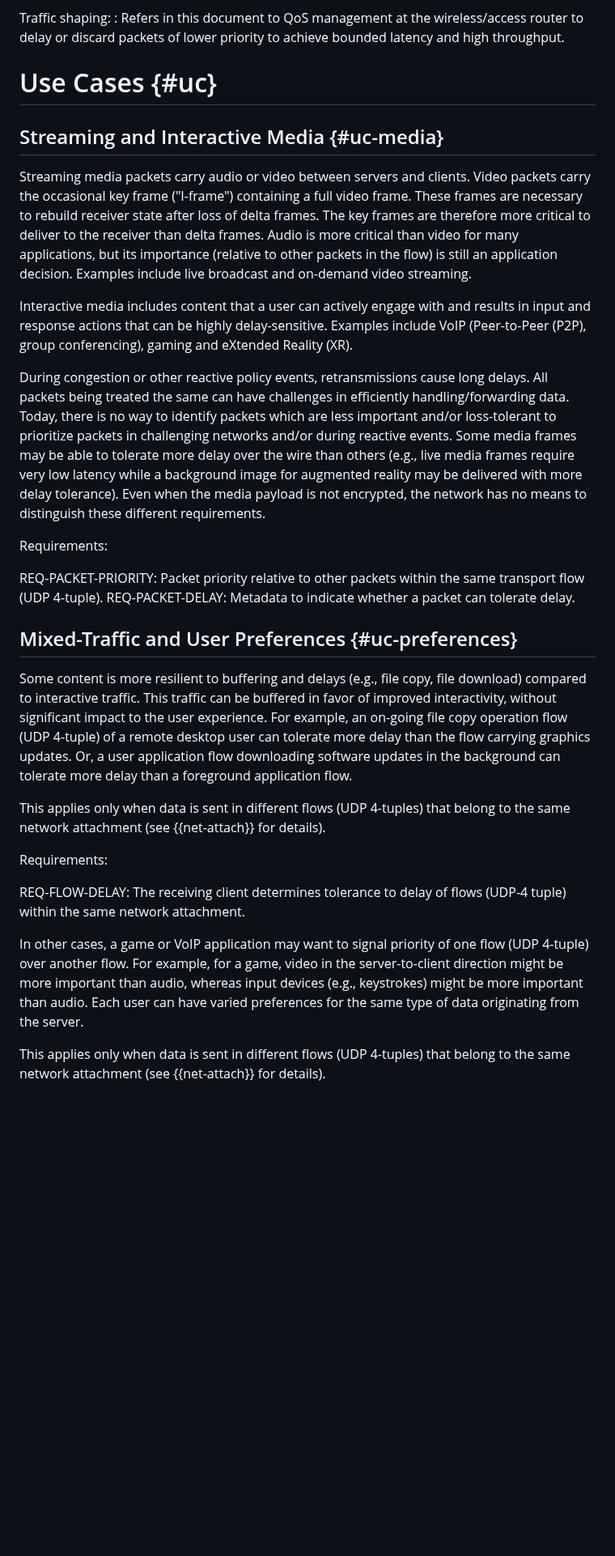
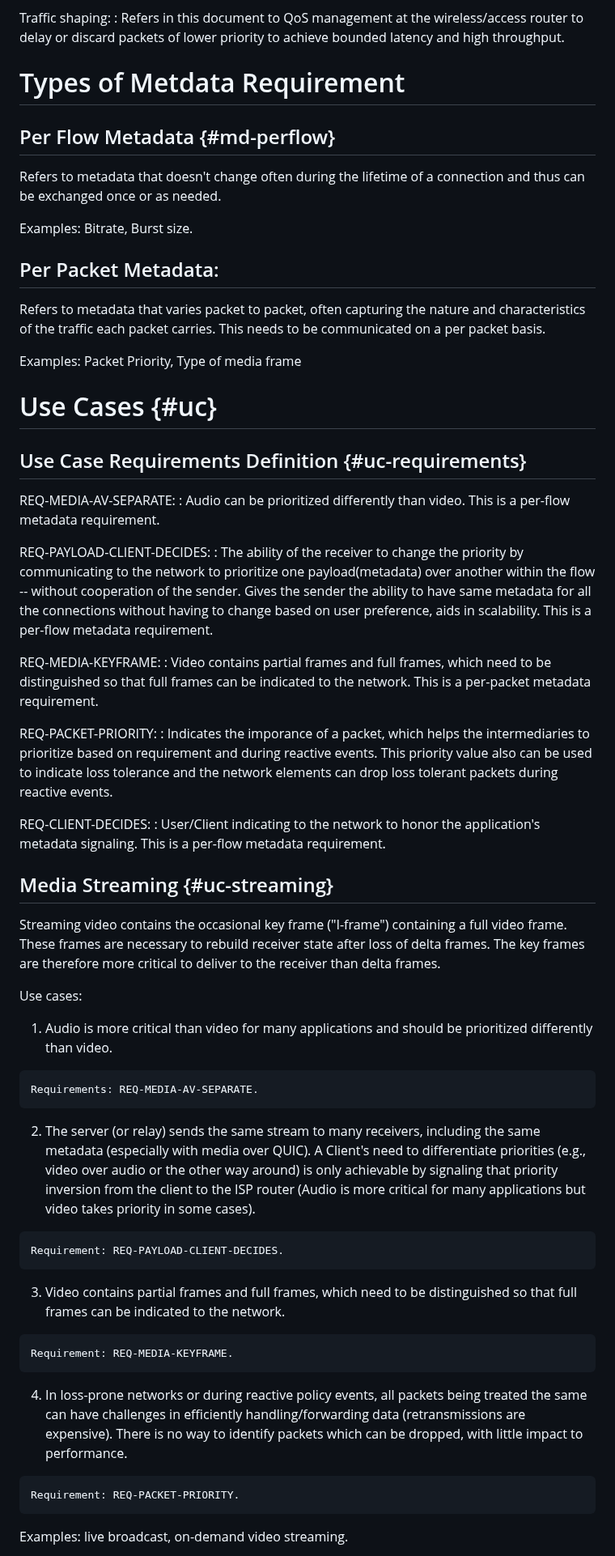
Before and after one commit to SpencerDawkins/net-collab-rqmts, a Markdown page: draft-kwbdgrr-tsvwg-net-collab-rqmts.md, the part around one of its changes. Shown at 81% size. Drawn GitHub-style; blank space fills up the shorter version.

```diff
--- a/draft-kwbdgrr-tsvwg-net-collab-rqmts.md
+++ b/draft-kwbdgrr-tsvwg-net-collab-rqmts.md
@@ -208,45 +198,65 @@ Reactive Management:
 Traffic shaping:
 : Refers in this document to QoS management at the wireless/access router to delay or discard packets of lower priority to achieve bounded latency and high throughput.
 
+
+# Types of Metdata Requirement
+
+## Per Flow Metadata {#md-perflow}
+
+Refers to metadata that doesn't change often during the lifetime of a connection and thus can be exchanged once or as needed.
+
+Examples: Bitrate, Burst size.
+
+## Per Packet Metadata:
+
+Refers to metadata that varies packet to packet, often capturing the nature and characteristics of the traffic each packet carries. This needs to be communicated on a per packet basis.
+
+Examples: Packet Priority, Type of media frame
+
+
 # Use Cases {#uc}
 
-## Streaming and Interactive Media {#uc-media}
+## Use Case Requirements Definition {#uc-requirements}
 
-Streaming media packets carry audio or video between servers and clients.
-Video packets carry the occasional key frame ("I-frame") containing a full video frame.
+REQ-MEDIA-AV-SEPARATE:
+:  Audio can be prioritized differently than video. This is a per-flow metadata requirement.
+
+REQ-PAYLOAD-CLIENT-DECIDES:
+: The ability of the receiver to change the priority by communicating to the network to prioritize one payload(metadata) over another within the flow -- without cooperation of the sender. Gives the sender the ability to have same metadata for all the connections without having to change based on user preference, aids in scalability. This is a per-flow metadata requirement.
+
+REQ-MEDIA-KEYFRAME:
+: Video contains partial frames and full frames, which need to be distinguished so that full frames can be indicated to the network. This is a per-packet metadata requirement.
+
+REQ-PACKET-PRIORITY:
+: Indicates the imporance of a packet, which helps the intermediaries to prioritize based on requirement and during reactive events. This priority value also can be used to indicate loss tolerance and the network elements can drop loss tolerant packets during reactive events.
+
+REQ-CLIENT-DECIDES:
+: User/Client indicating to the network to honor the application's metadata signaling. This is a per-flow metadata requirement.
+
+## Media Streaming {#uc-streaming}
+
+Streaming video contains the occasional key frame ("I-frame") containing a full video frame.
 These frames are necessary to rebuild receiver state after loss of delta frames.
 The key frames are therefore more critical to deliver to the receiver than delta frames.
-Audio is more critical than video for many applications, but its importance (relative to other packets in the flow) is still an application decision.
-Examples include live broadcast and on-demand video streaming.
 
-Interactive media includes content that a user can actively engage with and results in input and response actions that can be highly delay-sensitive.
-Examples include VoIP (Peer-to-Peer (P2P), group conferencing), gaming and eXtended Reality (XR).
+Use cases:
 
-During congestion or other reactive policy events, retransmissions cause long delays.
-All packets being treated the same can have challenges in efficiently handling/forwarding data.
-Today, there is no way to identify packets which are less important and/or loss-tolerant to prioritize packets in challenging networks and/or during reactive events.
-Some media frames may be able to tolerate more delay over the wire than others (e.g., live media frames require very low latency while a background image for augmented reality may be delivered with more delay tolerance).
-Even when the media payload is not encrypted, the network has no means to distinguish these different requirements.
+  1. Audio is more critical than video for many applications and should be prioritized differently than video.
 
-Requirements:
+    Requirements: REQ-MEDIA-AV-SEPARATE.
 
-REQ-PACKET-PRIORITY: Packet priority relative to other packets within the same transport flow (UDP 4-tuple).
-REQ-PACKET-DELAY: Metadata to indicate whether a packet can tolerate delay.
+  2. The server (or relay) sends the same stream to many receivers, including the same metadata (especially with media over QUIC). A Client's need to differentiate priorities (e.g., video over audio or the other way around) is only achievable by signaling that priority inversion from the client to the ISP router (Audio is more critical for many applications but video takes priority in some cases).
 
-## Mixed-Traffic and User Preferences {#uc-preferences}
+    Requirement: REQ-PAYLOAD-CLIENT-DECIDES.
 
-Some content is more resilient to buffering and delays (e.g., file copy, file download) compared to interactive traffic. This traffic can be buffered in favor of improved interactivity, without significant impact to the user experience.
-For example, an on-going file copy operation flow (UDP 4-tuple) of a remote desktop user can tolerate more delay than the flow carrying graphics updates.
-Or, a user application flow downloading software updates in the background can tolerate more delay than a foreground application flow.
+  3. Video contains partial frames and full frames, which need to be distinguished so that full frames can be indicated to the network.
 
-This applies only when data is sent in different flows (UDP 4-tuples) that belong to the same network attachment (see {{net-attach}} for details).
+    Requirement: REQ-MEDIA-KEYFRAME.
 
-Requirements:
+  4. In loss-prone networks or during reactive policy events, all packets being treated the same can have challenges in efficiently handling/forwarding data (retransmissions are expensive). There is no way to identify packets which can be dropped, with little impact to performance.
 
-  REQ-FLOW-DELAY: The receiving client determines tolerance to delay of flows (UDP-4 tuple) within the same network attachment.
+    Requirement: REQ-PACKET-PRIORITY.
 
-In other cases, a game or VoIP application may want to signal priority of one flow (UDP 4-tuple) over another flow.
-For example, for a game, video in the server-to-client direction might be more important than audio, whereas input devices (e.g., keystrokes) might be more important than audio.  Each user can have varied preferences for the same type of data originating from the server.
+Examples: live broadcast, on-demand video streaming.
 
-This applies only when data is sent in different flows (UDP 4-tuples) that belong to the same network attachment (see {{net-attach}} for details).
 
```
Also changed, not shown: other parts of draft-kwbdgrr-tsvwg-net-collab-rqmts.md (+210 -247 lines).
